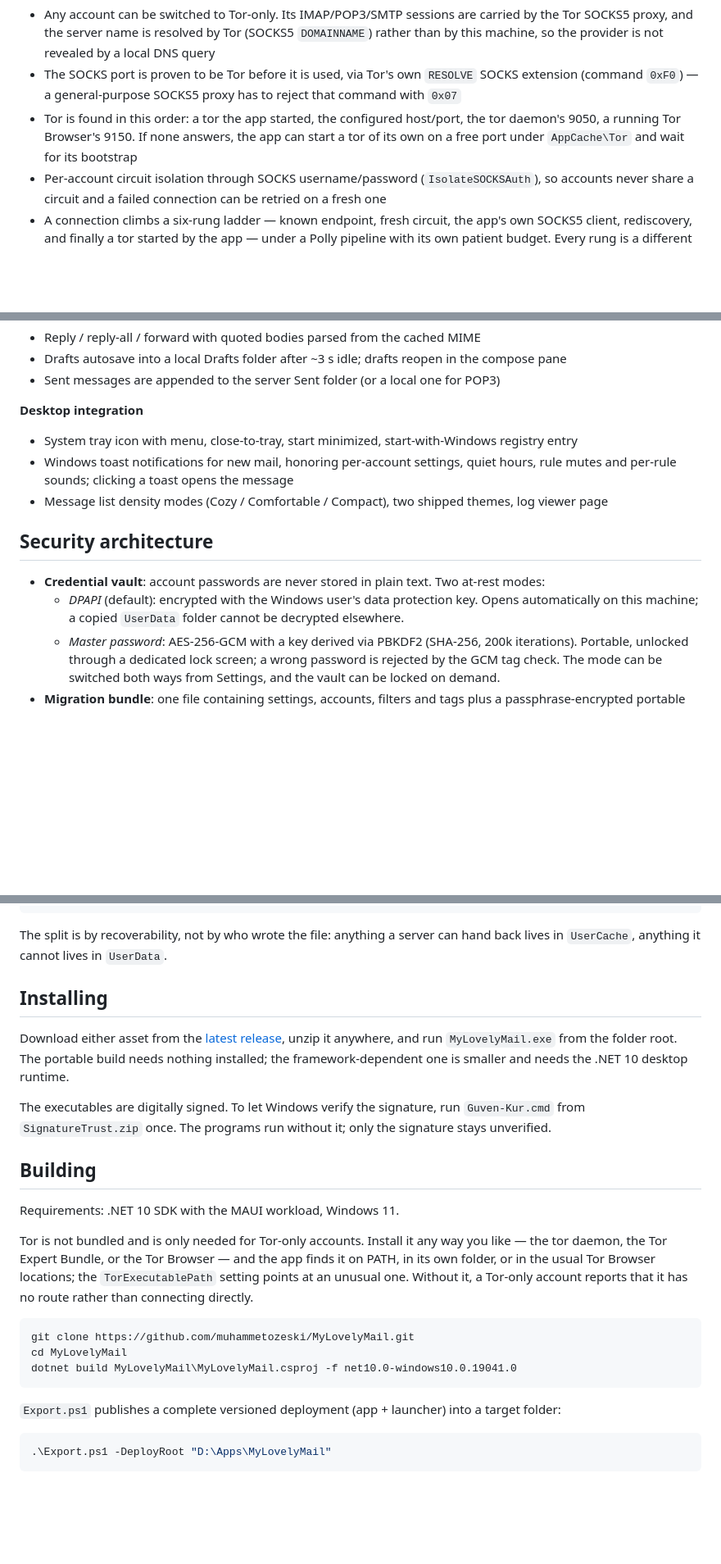
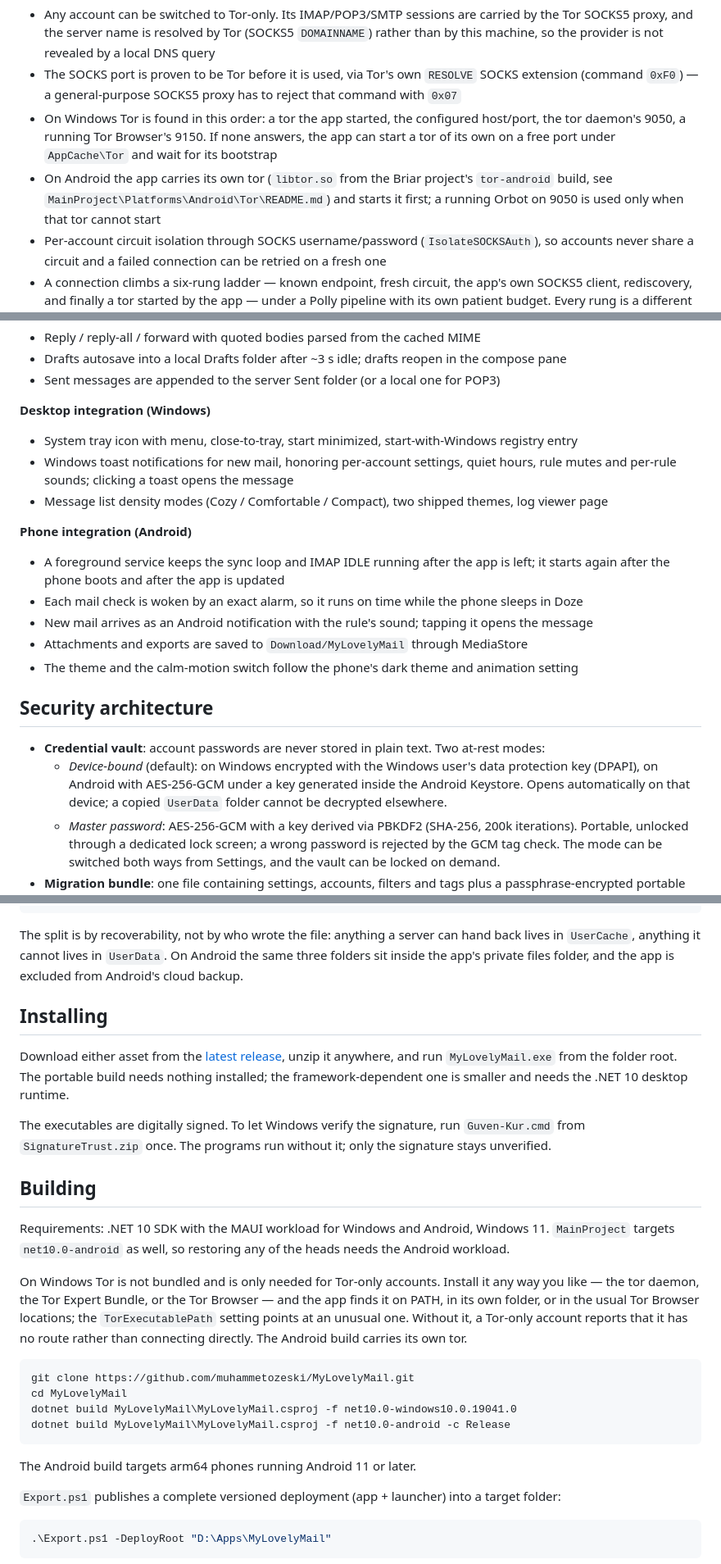
Before and after one commit to muhammetozeski/MyLovelyMail, a Markdown page: README.md, 3 parts joined by grey strips. Shown at 82% size. Rendered like a GitHub page; blank space fills up the shorter version.

Commit message:
Describe the Android build in the README
The README still called the app a Windows-only desktop client and said Tor is never bundled. It now
covers the Android build: the phone integration, the bundled tor and its Orbot fallback, the
Keystore-backed vault, where the folders live, the build command and the platform folders.

````diff
--- a/README.md
+++ b/README.md
@@ -36,9 +36,12 @@ and switching the theme re-skins the whole app at runtime.
   machine, so the provider is not revealed by a local DNS query
 - The SOCKS port is proven to be Tor before it is used, via Tor's own `RESOLVE` SOCKS extension
   (command `0xF0`) — a general-purpose SOCKS5 proxy has to reject that command with `0x07`
-- Tor is found in this order: a tor the app started, the configured host/port, the tor daemon's
-  9050, a running Tor Browser's 9150. If none answers, the app can start a tor of its own on a
-  free port under `AppCache\Tor` and wait for its bootstrap
+- On Windows Tor is found in this order: a tor the app started, the configured host/port, the tor
+  daemon's 9050, a running Tor Browser's 9150. If none answers, the app can start a tor of its own
+  on a free port under `AppCache\Tor` and wait for its bootstrap
+- On Android the app carries its own tor (`libtor.so` from the Briar project's `tor-android` build,
+  see `MainProject\Platforms\Android\Tor\README.md`) and starts it first; a running Orbot on 9050 is
+  used only when that tor cannot start
 - Per-account circuit isolation through SOCKS username/password (`IsolateSOCKSAuth`), so accounts
   never share a circuit and a failed connection can be retried on a fresh one
 - A connection climbs a six-rung ladder — known endpoint, fresh circuit, the app's own SOCKS5
@@ -73,17 +76,26 @@ and switching the theme re-skins the whole app at runtime.
 - Drafts autosave into a local Drafts folder after ~3 s idle; drafts reopen in the compose pane
 - Sent messages are appended to the server Sent folder (or a local one for POP3)
 
-**Desktop integration**
+**Desktop integration (Windows)**
 - System tray icon with menu, close-to-tray, start minimized, start-with-Windows registry entry
 - Windows toast notifications for new mail, honoring per-account settings, quiet hours, rule
   mutes and per-rule sounds; clicking a toast opens the message
 - Message list density modes (Cozy / Comfortable / Compact), two shipped themes, log viewer page
 
+**Phone integration (Android)**
+- A foreground service keeps the sync loop and IMAP IDLE running after the app is left; it starts
+  again after the phone boots and after the app is updated
+- Each mail check is woken by an exact alarm, so it runs on time while the phone sleeps in Doze
+- New mail arrives as an Android notification with the rule's sound; tapping it opens the message
+- Attachments and exports are saved to `Download/MyLovelyMail` through MediaStore
+- The theme and the calm-motion switch follow the phone's dark theme and animation setting
+
 ## Security architecture
 
 - **Credential vault**: account passwords are never stored in plain text. Two at-rest modes:
-  - *DPAPI* (default): encrypted with the Windows user's data protection key. Opens
-    automatically on this machine; a copied `UserData` folder cannot be decrypted elsewhere.
+  - *Device-bound* (default): on Windows encrypted with the Windows user's data protection key
+    (DPAPI), on Android with AES-256-GCM under a key generated inside the Android Keystore. Opens
+    automatically on that device; a copied `UserData` folder cannot be decrypted elsewhere.
   - *Master password*: AES-256-GCM with a key derived via PBKDF2 (SHA-256, 200k iterations).
     Portable, unlocked through a dedicated lock screen; a wrong password is rejected by the
     GCM tag check. The mode can be switched both ways from Settings, and the vault can be
@@ -118,7 +130,8 @@ MyLovelyMail\
 ```
 
 The split is by recoverability, not by who wrote the file: anything a server can hand back lives in
-`UserCache`, anything it cannot lives in `UserData`.
+`UserCache`, anything it cannot lives in `UserData`. On Android the same three folders sit inside the
+app's private files folder, and the app is excluded from Android's cloud backup.
 
 ## Installing
 
@@ -131,18 +144,23 @@ The executables are digitally signed. To let Windows verify the signature, run `
 
 ## Building
 
-Requirements: .NET 10 SDK with the MAUI workload, Windows 11.
+Requirements: .NET 10 SDK with the MAUI workload for Windows and Android, Windows 11. `MainProject`
+targets `net10.0-android` as well, so restoring any of the heads needs the Android workload.
 
-Tor is not bundled and is only needed for Tor-only accounts. Install it any way you like — the tor
-daemon, the Tor Expert Bundle, or the Tor Browser — and the app finds it on PATH, in its own folder,
-or in the usual Tor Browser locations; the `TorExecutablePath` setting points at an unusual one.
-Without it, a Tor-only account reports that it has no route rather than connecting directly.
+On Windows Tor is not bundled and is only needed for Tor-only accounts. Install it any way you like —
+the tor daemon, the Tor Expert Bundle, or the Tor Browser — and the app finds it on PATH, in its own
+folder, or in the usual Tor Browser locations; the `TorExecutablePath` setting points at an unusual
+one. Without it, a Tor-only account reports that it has no route rather than connecting directly.
+The Android build carries its own tor.
 
 ```powershell
 git clone https://github.com/muhammetozeski/MyLovelyMail.git
 cd MyLovelyMail
 dotnet build MyLovelyMail\MyLovelyMail.csproj -f net10.0-windows10.0.19041.0
+dotnet build MyLovelyMail\MyLovelyMail.csproj -f net10.0-android -c Release
 ```
+
+The Android build targets arm64 phones running Android 11 or later.
 
 `Export.ps1` publishes a complete versioned deployment (app + launcher) into a target folder:
 
````
Also changed, not shown: other parts of README.md (+8 -4 lines).
